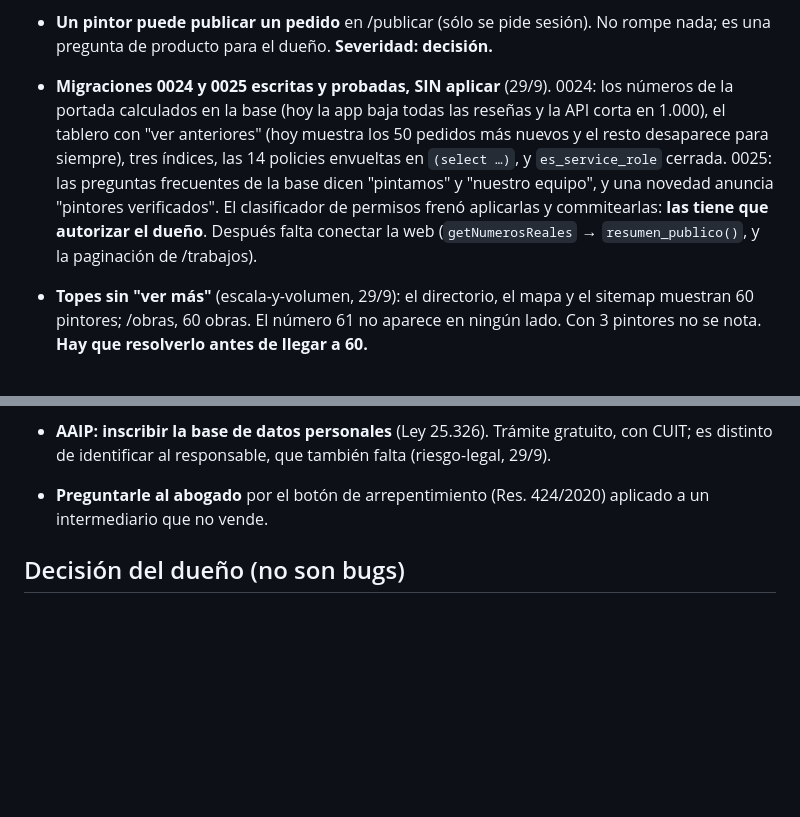
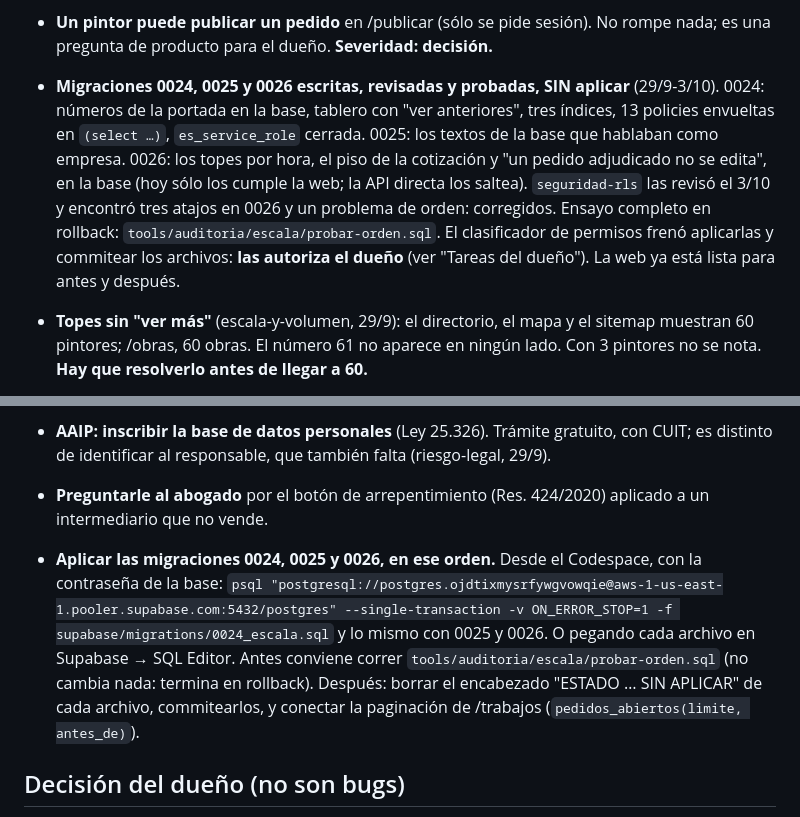
Before and after one commit to franco8706/pinturapro, a Markdown page: tools/auditoria/BITACORA.md, 2 parts joined by grey strips. Drawn GitHub-style; blank space fills up the shorter version.

Commit message:
BITÁCORA: estado de 0024-0026 y cómo aplicarlas
Co-Authored-By: Claude Opus 5.5 <noreply@anthropic.com>

```diff
--- a/tools/auditoria/BITACORA.md
+++ b/tools/auditoria/BITACORA.md
@@ -161,14 +161,15 @@ Candidatos a la próxima prueba. El que agregue una, la mueve a la tabla de arri
 - **Un pintor puede publicar un pedido** en /publicar (sólo se pide sesión). No rompe nada;
   es una pregunta de producto para el dueño. **Severidad: decisión.**
 
-- **Migraciones 0024 y 0025 escritas y probadas, SIN aplicar** (29/9). 0024: los números de la
-  portada calculados en la base (hoy la app baja todas las reseñas y la API corta en 1.000),
-  el tablero con "ver anteriores" (hoy muestra los 50 pedidos más nuevos y el resto desaparece
-  para siempre), tres índices, las 14 policies envueltas en `(select …)`, y `es_service_role`
-  cerrada. 0025: las preguntas frecuentes de la base dicen "pintamos" y "nuestro equipo", y una
-  novedad anuncia "pintores verificados". El clasificador de permisos frenó aplicarlas y
-  commitearlas: **las tiene que autorizar el dueño**. Después falta conectar la web
-  (`getNumerosReales` → `resumen_publico()`, y la paginación de /trabajos).
+- **Migraciones 0024, 0025 y 0026 escritas, revisadas y probadas, SIN aplicar** (29/9-3/10).
+  0024: números de la portada en la base, tablero con "ver anteriores", tres índices, 13
+  policies envueltas en `(select …)`, `es_service_role` cerrada. 0025: los textos de la base que
+  hablaban como empresa. 0026: los topes por hora, el piso de la cotización y "un pedido
+  adjudicado no se edita", en la base (hoy sólo los cumple la web; la API directa los saltea).
+  `seguridad-rls` las revisó el 3/10 y encontró tres atajos en 0026 y un problema de orden:
+  corregidos. Ensayo completo en rollback: `tools/auditoria/escala/probar-orden.sql`. El
+  clasificador de permisos frenó aplicarlas y commitear los archivos: **las autoriza el
+  dueño** (ver "Tareas del dueño"). La web ya está lista para antes y después.
 - **Topes sin "ver más"** (escala-y-volumen, 29/9): el directorio, el mapa y el sitemap muestran
   60 pintores; /obras, 60 obras. El número 61 no aparece en ningún lado. Con 3 pintores no se
   nota. **Hay que resolverlo antes de llegar a 60.**
@@ -273,6 +274,14 @@ No los vuelvas a levantar sin evidencia nueva.
 - **Preguntarle al abogado** por el botón de arrepentimiento (Res. 424/2020) aplicado a un
   intermediario que no vende.
 
+- **Aplicar las migraciones 0024, 0025 y 0026, en ese orden.** Desde el Codespace, con la
+  contraseña de la base:
+  `psql "postgresql://postgres.ojdtixmysrfywgvowqie@aws-1-us-east-1.pooler.supabase.com:5432/postgres" --single-transaction -v ON_ERROR_STOP=1 -f supabase/migrations/0024_escala.sql`
+  y lo mismo con 0025 y 0026. O pegando cada archivo en Supabase → SQL Editor. Antes conviene
+  correr `tools/auditoria/escala/probar-orden.sql` (no cambia nada: termina en rollback).
+  Después: borrar el encabezado "ESTADO … SIN APLICAR" de cada archivo, commitearlos, y conectar
+  la paginación de /trabajos (`pedidos_abiertos(limite, antes_de)`).
+
 ## Decisión del dueño (no son bugs)
 
 - Todos los datos visibles son de demostración: pintores, reseñas y obras inventados.
```
